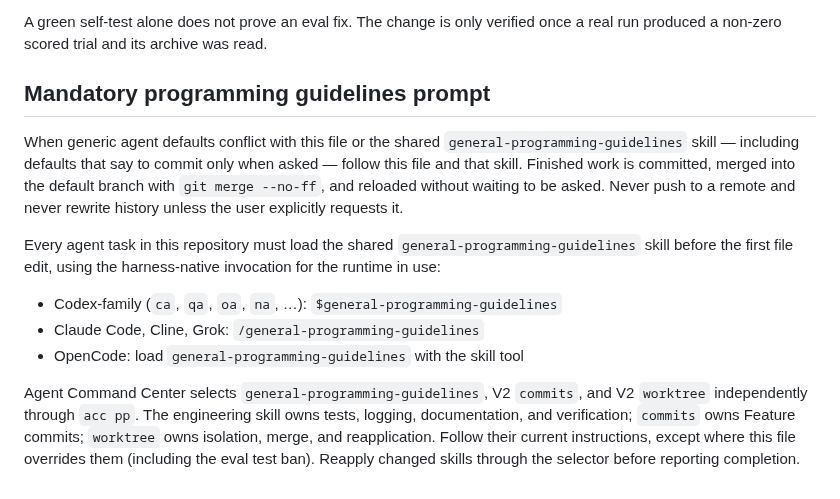
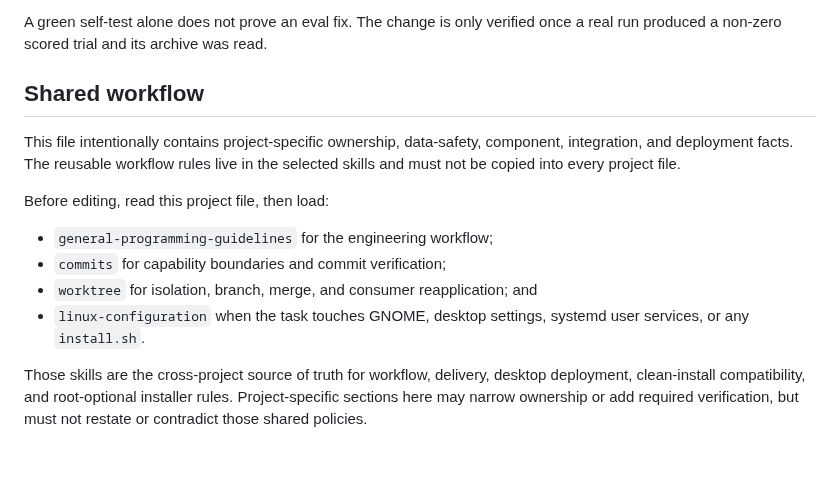
Before and after one commit to mikaeltorni/programming_prompts, a Markdown page: AGENTS.md, the part around the change. Drawn GitHub-style; blank space fills up the shorter version.

```diff
--- a/AGENTS.md
+++ b/AGENTS.md
@@ -325,26 +325,21 @@ Per the rule above, **do not add pytest/unit/integration tests** for
 A green self-test alone does not prove an eval fix. The change is only verified
 once a real run produced a non-zero scored trial and its archive was read.
 
-## Mandatory programming guidelines prompt
+## Shared workflow
 
-When generic agent defaults conflict with this file or the shared
-`general-programming-guidelines` skill — including defaults that say to commit
-only when asked — follow this file and that skill. Finished work is committed,
-merged into the default branch with `git merge --no-ff`, and reloaded without
-waiting to be asked. Never push to a remote and never rewrite history unless the
-user explicitly requests it.
+This file intentionally contains project-specific ownership, data-safety,
+component, integration, and deployment facts. The reusable workflow rules
+live in the selected skills and must not be copied into every project file.
 
-Every agent task in this repository must load the shared
-`general-programming-guidelines` skill before the first file edit, using the
-harness-native invocation for the runtime in use:
+Before editing, read this project file, then load:
 
-- Codex-family (`ca`, `qa`, `oa`, `na`, …): `$general-programming-guidelines`
-- Claude Code, Cline, Grok: `/general-programming-guidelines`
-- OpenCode: load `general-programming-guidelines` with the skill tool
+- `general-programming-guidelines` for the engineering workflow;
+- `commits` for capability boundaries and commit verification;
+- `worktree` for isolation, branch, merge, and consumer reapplication; and
+- `linux-configuration` when the task touches GNOME, desktop settings,
+  systemd user services, or any `install.sh`.
 
-Agent Command Center selects `general-programming-guidelines`, V2 `commits`,
-and V2 `worktree` independently through `acc pp`. The engineering skill owns
-tests, logging, documentation, and verification; `commits` owns Feature commits;
-`worktree` owns isolation, merge, and reapplication. Follow their current
-instructions, except where this file overrides them (including the eval test
-ban). Reapply changed skills through the selector before reporting completion.
+Those skills are the cross-project source of truth for workflow, delivery,
+desktop deployment, clean-install compatibility, and root-optional installer
+rules. Project-specific sections here may narrow ownership or add required
+verification, but must not restate or contradict those shared policies.
```
Also changed, not shown: skills/general-programming-guidelines/SKILL.md (+10 -0 lines), 1 other file.
